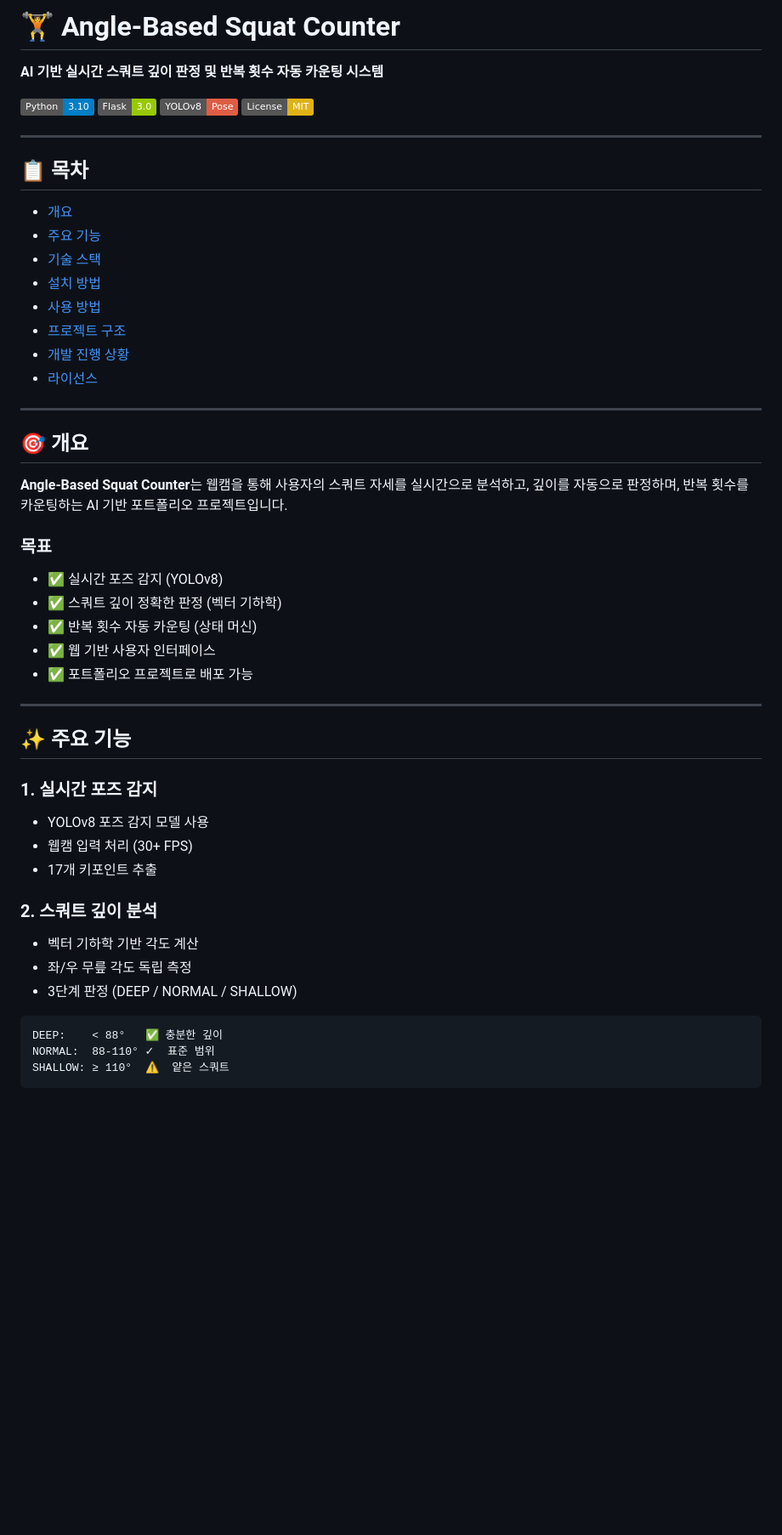
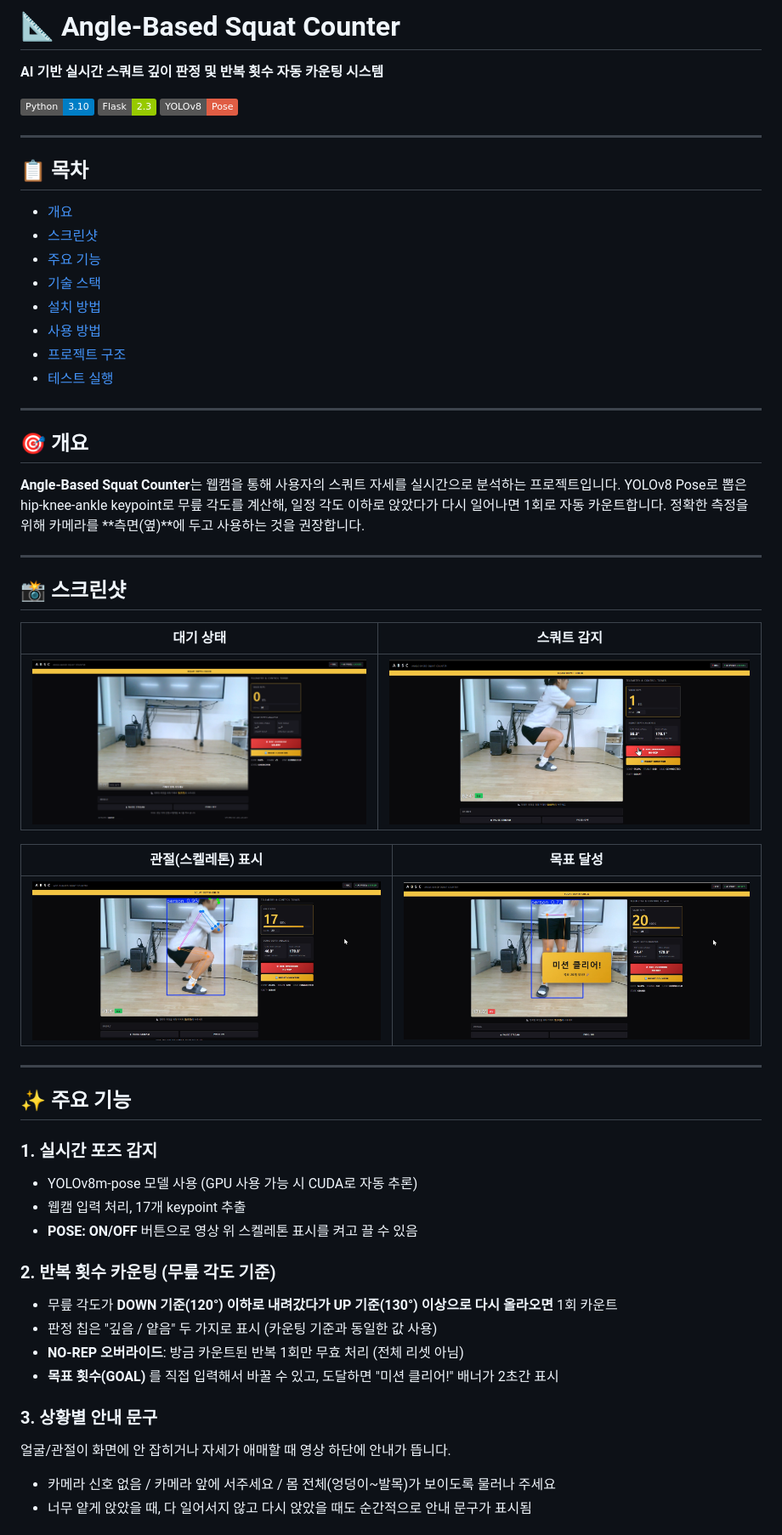
Before and after one commit to Jenny5789/hyrox_wallball, a Markdown page: README.md, the part around one of its changes. Shown at 85% size. GitHub-like rendering; pictures changed too: images/idle.png (added), images/mission-clear.png (added), images/pose-skeleton.png (added); badges without logos; blank space fills up the shorter version.

````diff
--- a/README.md
+++ b/README.md
@@ -1,56 +1,62 @@
-# 🏋️ Angle-Based Squat Counter
+# 📐 Angle-Based Squat Counter
 
 **AI 기반 실시간 스쿼트 깊이 판정 및 반복 횟수 자동 카운팅 시스템**
 
 [![Python](https://img.shields.io/badge/Python-3.10-blue)](https://www.python.org/)
-[![Flask](https://img.shields.io/badge/Flask-3.0-green)](https://flask.palletsprojects.com/)
+[![Flask](https://img.shields.io/badge/Flask-2.3-green)](https://flask.palletsprojects.com/)
 [![YOLOv8](https://img.shields.io/badge/YOLOv8-Pose-red)](https://github.com/ultralytics/ultralytics)
-[![License](https://img.shields.io/badge/License-MIT-yellow)](#license)
 
 ---
 
 ## 📋 목차
 
 - [개요](#개요)
+- [스크린샷](#스크린샷)
 - [주요 기능](#주요-기능)
 - [기술 스택](#기술-스택)
 - [설치 방법](#설치-방법)
 - [사용 방법](#사용-방법)
 - [프로젝트 구조](#프로젝트-구조)
-- [개발 진행 상황](#개발-진행-상황)
-- [라이선스](#라이선스)
+- [테스트 실행](#테스트-실행)
 
 ---
 
 ## 🎯 개요
 
-**Angle-Based Squat Counter**는 웹캠을 통해 사용자의 스쿼트 자세를 실시간으로 분석하고,
-깊이를 자동으로 판정하며, 반복 횟수를 카운팅하는 AI 기반 포트폴리오 프로젝트입니다.
+**Angle-Based Squat Counter**는 웹캠을 통해 사용자의 스쿼트 자세를 실시간으로 분석하는 프로젝트입니다.
+YOLOv8 Pose로 뽑은 hip-knee-ankle keypoint로 무릎 각도를 계산해, 일정 각도 이하로 앉았다가 다시
+일어나면 1회로 자동 카운트합니다. 정확한 측정을 위해 카메라를 **측면(옆)**에 두고 사용하는 것을
+권장합니다.
 
-### 목표
-- ✅ 실시간 포즈 감지 (YOLOv8)
-- ✅ 스쿼트 깊이 정확한 판정 (벡터 기하학)
-- ✅ 반복 횟수 자동 카운팅 (상태 머신)
-- ✅ 웹 기반 사용자 인터페이스
-- ✅ 포트폴리오 프로젝트로 배포 가능
+---
+
+## 📸 스크린샷
+
+| 대기 상태 | 스쿼트 감지 |
+|:---:|:---:|
+| ![대기 상태](images/idle.png) | ![스쿼트 감지](images/squat-demo.png) |
+
+| 관절(스켈레톤) 표시 | 목표 달성 |
+|:---:|:---:|
+| ![스켈레톤 표시](images/pose-skeleton.png) | ![목표 달성](images/mission-clear.png) |
 
 ---
 
 ## ✨ 주요 기능
 
 ### 1. 실시간 포즈 감지
-- YOLOv8 포즈 감지 모델 사용
-- 웹캠 입력 처리 (30+ FPS)
-- 17개 키포인트 추출
+- YOLOv8m-pose 모델 사용 (GPU 사용 가능 시 CUDA로 자동 추론)
+- 웹캠 입력 처리, 17개 keypoint 추출
+- **POSE: ON/OFF** 버튼으로 영상 위 스켈레톤 표시를 켜고 끌 수 있음
 
-### 2. 스쿼트 깊이 분석
-- 벡터 기하학 기반 각도 계산
-- 좌/우 무릎 각도 독립 측정
-- 3단계 판정 (DEEP / NORMAL / SHALLOW)
+### 2. 반복 횟수 카운팅 (무릎 각도 기준)
+- 무릎 각도가 **DOWN 기준(120°) 이하로 내려갔다가 UP 기준(130°) 이상으로 다시 올라오면** 1회 카운트
+- 판정 칩은 "깊음 / 얕음" 두 가지로 표시 (카운팅 기준과 동일한 값 사용)
+- **NO-REP 오버라이드**: 방금 카운트된 반복 1회만 무효 처리 (전체 리셋 아님)
+- **목표 횟수(GOAL)** 를 직접 입력해서 바꿀 수 있고, 도달하면 "미션 클리어!" 배너가 2초간 표시
 
-```
-DEEP:    < 88°   ✅ 충분한 깊이
-NORMAL:  88-110° ✓  표준 범위
-SHALLOW: ≥ 110°  ⚠️  얕은 스쿼트
-```
+### 3. 상황별 안내 문구
+얼굴/관절이 화면에 안 잡히거나 자세가 애매할 때 영상 하단에 안내가 뜹니다.
+- 카메라 신호 없음 / 카메라 앞에 서주세요 / 몸 전체(엉덩이~발목)가 보이도록 물러나 주세요
+- 너무 얕게 앉았을 때, 다 일어서지 않고 다시 앉았을 때도 순간적으로 안내 문구가 표시됨
 
````
Also changed, not shown: other parts of README.md (+68 -155 lines), 4 other files.
